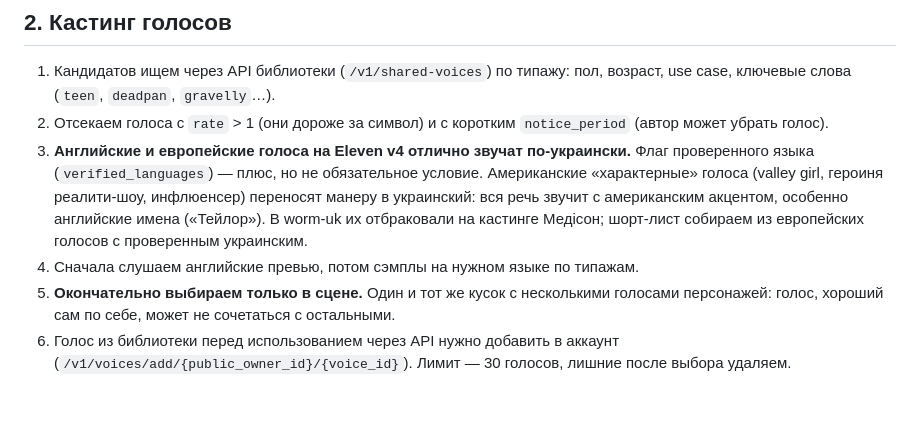
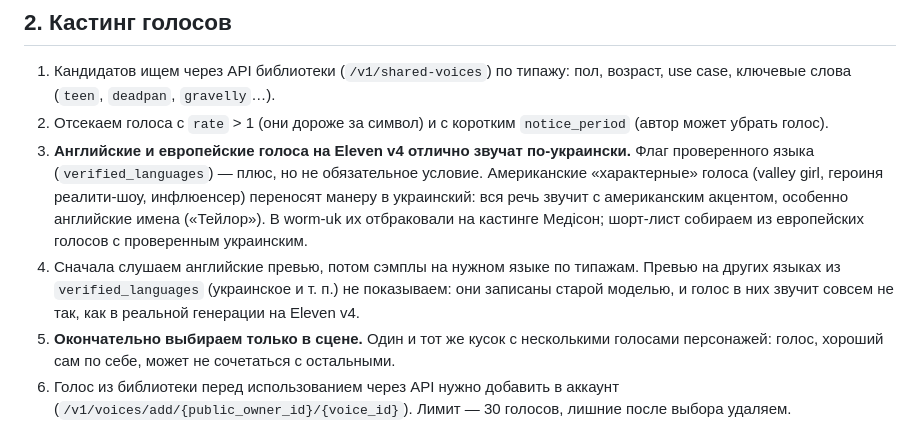
Before and after one commit to PavelSupenko/worm-uk, a Markdown page: docs/voiceover-pipeline.md, the part around the change. GitHub-like rendering; blank space fills up the shorter version.

Commit message:
Note that per-language voice previews don't reflect Eleven v4
Co-Authored-By: Claude Opus 5.5 <noreply@anthropic.com>

```diff
--- a/docs/voiceover-pipeline.md
+++ b/docs/voiceover-pipeline.md
@@ -41,7 +41,9 @@
    героиня реалити-шоу, инфлюенсер) переносят манеру в украинский: вся речь звучит с американским акцентом,
    особенно английские имена («Тейлор»). В worm-uk их отбраковали на кастинге Медісон; шорт-лист собираем из
    европейских голосов с проверенным украинским.
-4. Сначала слушаем английские превью, потом сэмплы на нужном языке по типажам.
+4. Сначала слушаем английские превью, потом сэмплы на нужном языке по типажам. Превью на других языках из
+   `verified_languages` (украинское и т. п.) не показываем: они записаны старой моделью, и голос в них звучит
+   совсем не так, как в реальной генерации на Eleven v4.
 5. **Окончательно выбираем только в сцене.** Один и тот же кусок с несколькими голосами персонажей: голос,
    хороший сам по себе, может не сочетаться с остальными.
 6. Голос из библиотеки перед использованием через API нужно добавить в аккаунт
```
